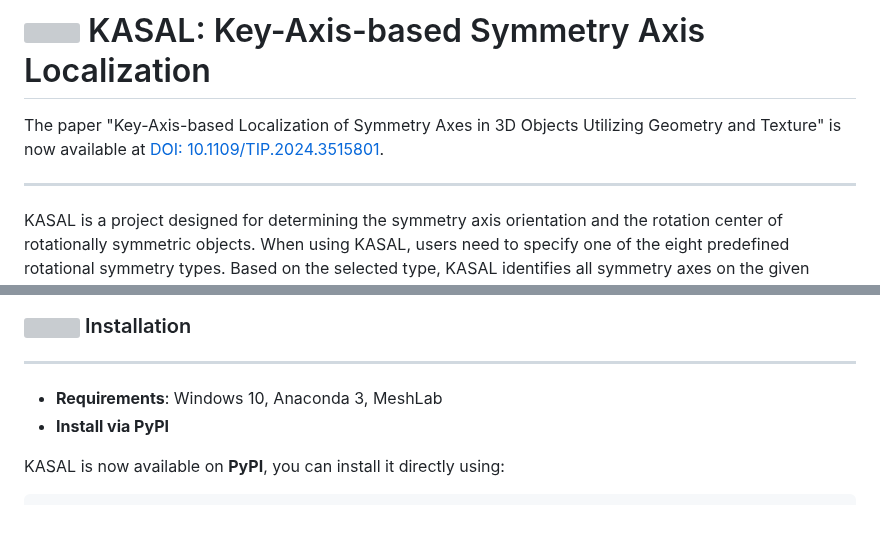
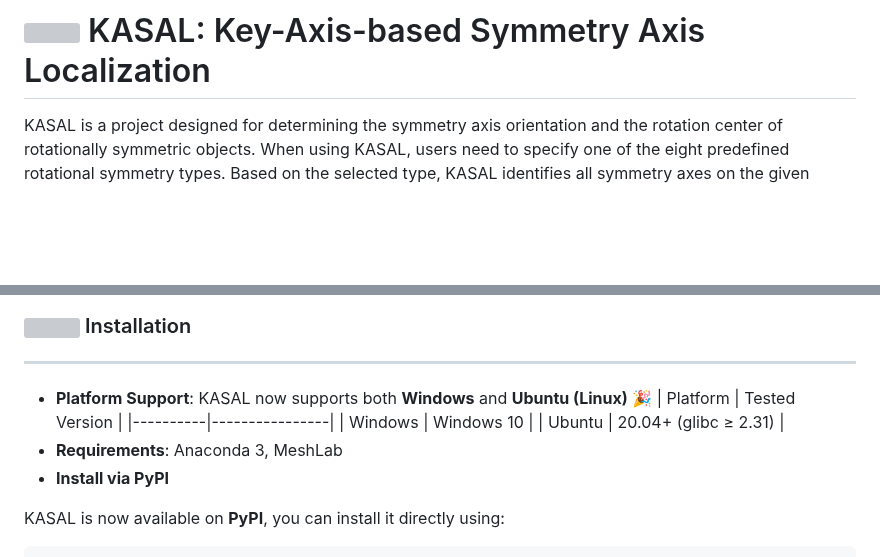
Before and after one commit to WangYuLin-SEU/KASAL, a Markdown page: README.md, 2 parts joined by grey strips. GitHub-like rendering; blank space fills up the shorter version; grey boxes are pictures that could not be loaded.

```diff
--- a/README.md
+++ b/README.md
@@ -17,7 +17,6 @@
 
 # <img src="/kasal/datasets/K8.ico" width="36"> KASAL: Key-Axis-based Symmetry Axis Localization
 
-The paper "Key-Axis-based Localization of Symmetry Axes in 3D Objects Utilizing Geometry and Texture" is now available at [DOI: 10.1109/TIP.2024.3515801](https://doi.org/10.1109/TIP.2024.3515801).
-***
+
 KASAL is a project designed for determining the symmetry axis orientation and the rotation center of rotationally symmetric objects. When using KASAL, users need to specify one of the eight predefined rotational symmetry types. Based on the selected type, KASAL identifies all symmetry axes on the given object model. Upon completion of symmetry axis localization, KASAL automatically saves the rotational symmetry information in the [BOP format](https://bop.felk.cvut.cz/ "BOP Website"). This structured symmetry information facilitates seamless integration with 6D pose estimation methods that support the BOP format. Moreover, the extracted symmetry data is beneficial for various applications, including 3D reconstruction, object recognition, and related computer vision tasks.
 
@@ -34,7 +40,12 @@ Below are the links to these three datasets:
 
 ### <img src="/kasal/datasets/K9.png" width="28">  Installation
 ***
-* **Requirements**: Windows 10, Anaconda 3, MeshLab
+* **Platform Support**:  KASAL now supports both **Windows** and **Ubuntu (Linux)** 🎉
+| Platform | Tested Version |
+|----------|----------------|
+| Windows  | Windows 10     |
+| Ubuntu   | 20.04+ (glibc ≥ 2.31) |
+* **Requirements**: Anaconda 3, MeshLab
 * **Install via PyPI**
 
 KASAL is now available on **PyPI**, you can install it directly using:
```
Also changed, not shown: other parts of README.md (+8 -1 lines).
